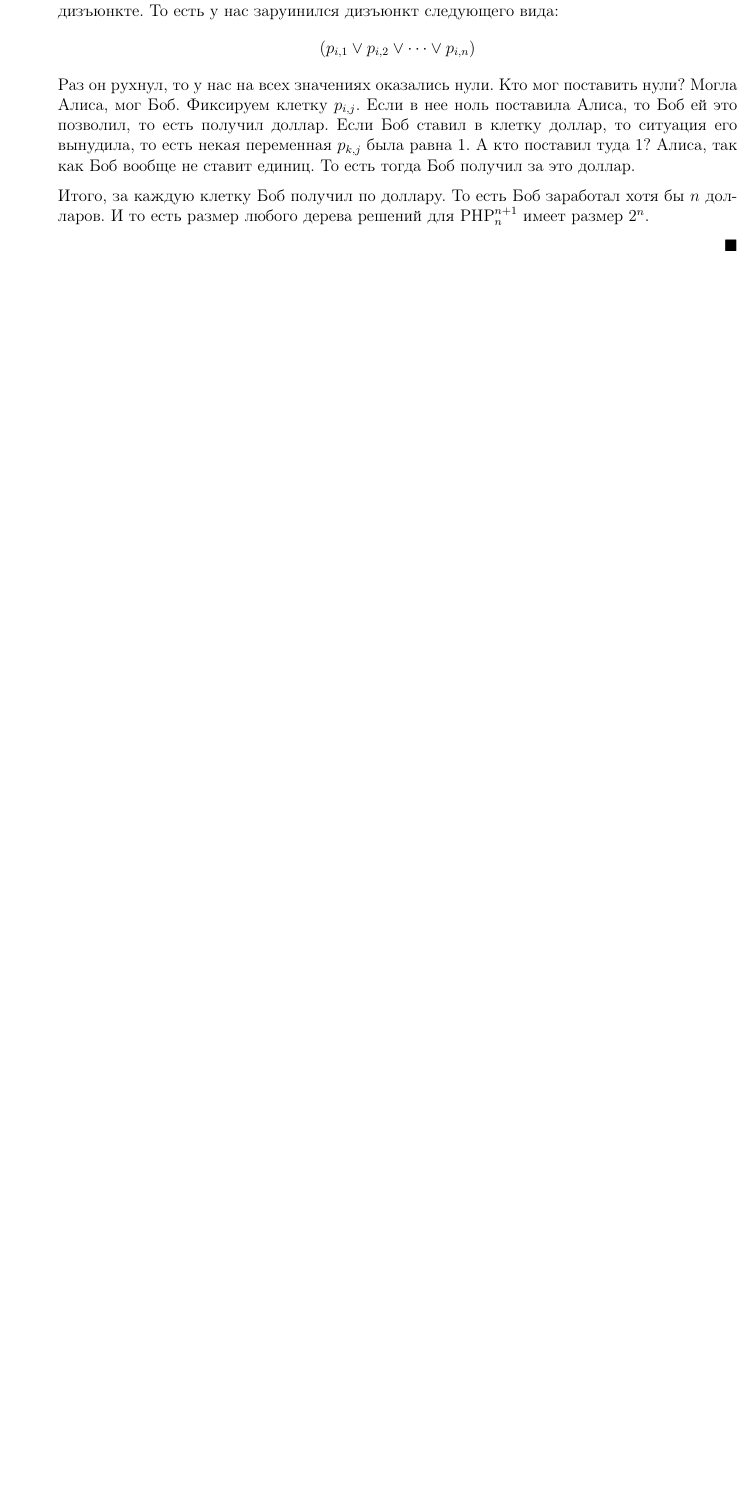
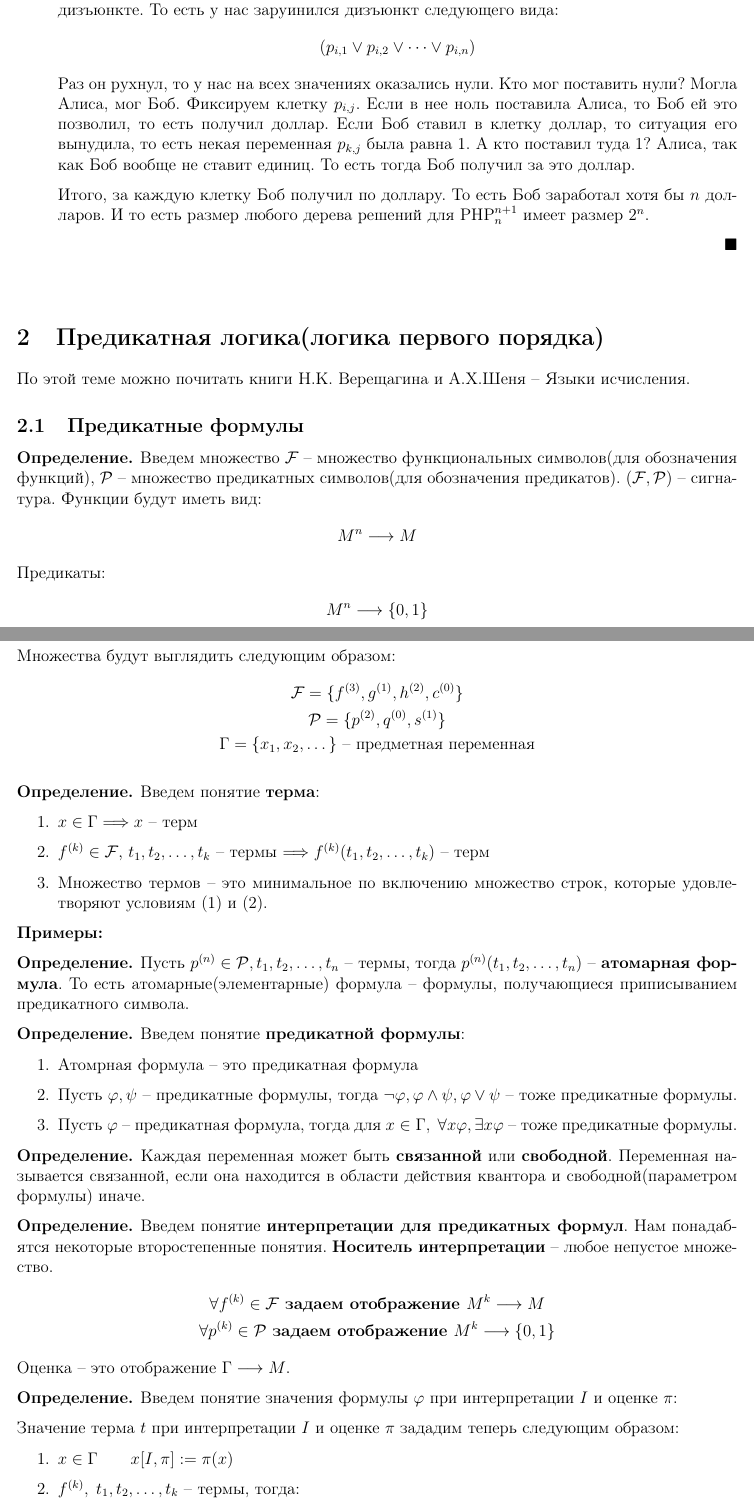
Before and after one commit to bot-mne-v-rot/theoretical-informatics-2course-1sem, a LaTeX document (TheoreticalInformatics.tex, which reads lectures/lecture04.tex): part of page 12 of 12 before the commit and two parts of pages 12 and 13 of 14 after it, the two joined at a grey line, cut so that both start at the same text, the shorter picture padded with empty space. Compiled offline with pdfLaTeX.

Commit message:
ggwp lec04 half

```diff
--- /dev/null
+++ b/lectures/lecture04.tex
@@ -0,0 +1,71 @@
+\section{Предикатная логика(логика первого порядка)}
+По этой теме можно почитать книги Н.К. Верещагина и А.Х.Шеня -- Языки исчисления.
+\subsection{Предикатные формулы}
+\begin{conj}
+    Введем множество $\mathcal{F}$ -- множество функциональных символов(для обозначения функций), $\mathcal{P}$ -- множество предикатных символов(для обозначения предикатов).
+    $(\mathcal{F}, \mathcal{P})$ -- сигнатура.
+    Функции будут иметь вид:
+    \begin{gather*}
+        M^n \longrightarrow M
+    \end{gather*}
+    Предикаты:
+    \begin{gather*}
+        M^n \longrightarrow \{0, 1\}
+    \end{gather*}
+    Множества будут выглядить следующим образом:
+    \begin{gather*}
+        \mathcal{F} = \{f^{(3)}, g^{(1)}, h^{(2)}, c^{(0)}\} \\
+        \mathcal{P} = \{p^{(2)}, q^{(0)}, s^{(1)}\} \\
+        \Gamma = \{x_1, x_2, \dots\} \text{ -- предметная переменная}
+    \end{gather*}
+\end{conj}
+\begin{conj}
+    Введем понятие \textbf{терма}:
+    \begin{enumerate}
+        \item $x \in \Gamma \Longrightarrow x$ -- терм
+        \item $f^{(k)} \in \mathcal{F}$, $t_1, t_2, \dots, t_k$ -- термы $\Longrightarrow f^{(k)} (t_1, t_2, \dots, t_k)$ -- терм
+        \item Множество термов -- это минимальное по включению множество строк, которые удовлетворяют условиям (1) и (2).
+    \end{enumerate}
+\end{conj}
+
+\textbf{Примеры:}
+% TODO
+
+\begin{conj}
+    Пусть $p^{(n)} \in \mathcal{P}, t_1, t_2, \dots, t_n$ -- термы, тогда
+    $p^{(n)} (t_1, t_2, \dots, t_n)$ -- \textbf{атомарная формула}. То есть атомарные(элементарные) формула -- формулы, получающиеся
+    приписыванием предикатного символа.
+\end{conj}
+
+\begin{conj}
+    Введем понятие \textbf{предикатной формулы}:
+    \begin{enumerate}
+        \item Атомрная формула -- это предикатная формула
+        \item Пусть $\varphi, \psi$ -- предикатные формулы, тогда $\lnot \varphi, \varphi \land \psi, \varphi \lor \psi$ -- тоже предикатные формулы.
+        \item Пусть $\varphi$ -- предикатная формула, тогда для $x \in \Gamma, \; \forall x \varphi, \exists x \varphi$ -- тоже предикатные формулы.
+    \end{enumerate}
+\end{conj}
+
+\begin{conj}
+    Каждая переменная может быть \textbf{связанной} или \textbf{свободной}. Переменная называется связанной, если она находится в области действия квантора и свободной(параметром формулы) иначе.
+\end{conj}
+
+\begin{conj}
+    Введем понятие \textbf{интерпретации для предикатных формул}. Нам понадабятся некоторые
+    второстепенные понятия.
+    \textbf{Носитель интерпретации} -- любое непустое множество.
+    \begin{gather*}
+        \forall f^{(k)} \in \mathcal{F} \textbf{ задаем отображение } M^k \longrightarrow M \\
+        \forall p^{(k)} \in \mathcal{P} \textbf{ задаем отображение } M^k \longrightarrow \{0, 1\}
+    \end{gather*}
+    Оценка -- это отображение $\Gamma \longrightarrow M$.
+\end{conj}
+
+\begin{conj}
+    Введем понятие значения формулы $\varphi$ при интерпретации $I$ и оценке $\pi$:
+
+    Значение терма $t$ при интерпретации $I$ и оценке $\pi$ зададим теперь следующим образом:
+    \begin{enumerate}
+        \item $x \in \Gamma \qquad x[I, \pi] := \pi(x)$
+        \item $f^{(k)}, \; t_1, t_2, \dots, t_k$ -- термы, тогда:
+        \begin{gather*}
@@ -0,0 +83,2 @@
+            \lnot \varphi [I, \pi] := \lnot (\varphi [I, \pi]), \text{ для остальных значений очевидно}
+        \end{gather*}
```
Also changed, not shown: TheoreticalInformatics.tex (+2 -0 lines), lectures/lecture04.tex (27 more changed lines).
